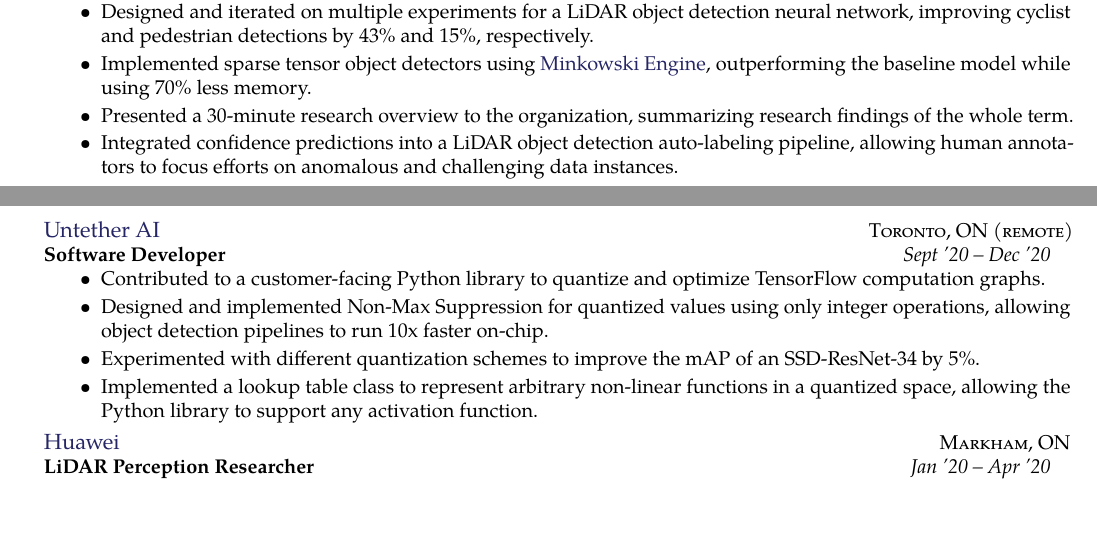
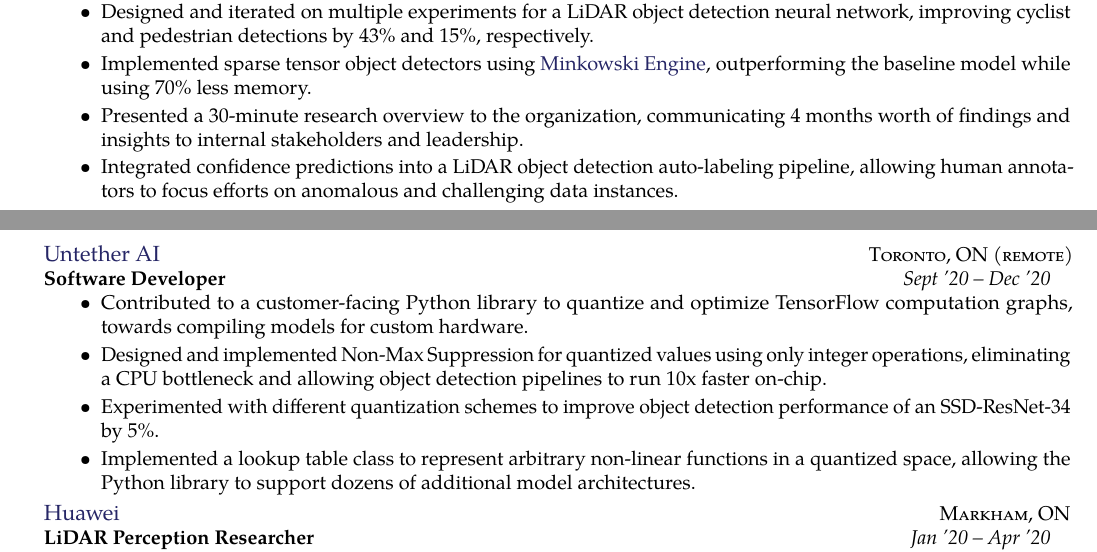
Before and after one commit to SinclairHudson/resume, a LaTeX CV (sinclair_hudson_resume.tex, which reads experience.tex): two parts of pages 1 and 2 of 2, joined at a grey line, cut so that both start at the same text, the shorter picture padded with empty space. Compiled offline with pdfLaTeX.

Commit message:
updating bullet points using some tweaks made in the onepage version

```diff
--- a/experience.tex
+++ b/experience.tex
@@ -34,7 +34,7 @@
 \begin{itemize}
 \item Designed and iterated on multiple experiments for a LiDAR object detection neural network, improving cyclist and pedestrian detections by 43\% and 15\%, respectively.
 \item Implemented sparse tensor object detectors using \href{https://github.com/NVIDIA/MinkowskiEngine}{Minkowski Engine}, outperforming the baseline model while using 70\% less memory.
-\item Presented a 30-minute research overview to the organization, summarizing research findings of the whole term.
+\item Presented a 30-minute research overview to the organization, communicating 4 months worth of findings and insights to internal stakeholders and leadership.
 \item Integrated confidence predictions into a LiDAR object detection auto-labeling pipeline, allowing human annotators to focus efforts on anomalous and challenging data instances.
 %\item Consistently deployed and monitored experiments on internal GPU clusters, maintaining high GPU utilization throughout the internship.
 \end{itemize}
@@ -74,12 +74,12 @@
 {Sept '20 -- Dec '20}
 {\bodytext{
 \begin{itemize}
-\item Contributed to a customer-facing Python library to quantize and optimize TensorFlow computation graphs.
-\item Designed and implemented Non-Max Suppression for quantized values using only integer operations, allowing
-    object detection pipelines to run 10x faster on-chip.
-\item Experimented with different quantization schemes to improve the mAP of an SSD-ResNet-34 by 5\%.
+\item Contributed to a customer-facing Python library to quantize and optimize TensorFlow computation graphs, towards compiling models for custom hardware.
+\item Designed and implemented Non-Max Suppression for quantized values using only integer operations, eliminating a CPU bottleneck
+    and allowing object detection pipelines to run 10x faster on-chip.
+\item Experimented with different quantization schemes to improve object detection performance of an SSD-ResNet-34 by 5\%.
  \item Implemented a lookup table class to represent arbitrary non-linear functions in a quantized space,
-     allowing the Python library to support any activation function.
+     allowing the Python library to support dozens of additional model architectures.
  \end{itemize}
 
  }}
```
Also changed, not shown: sinclair_hudson_resume.pdf.
